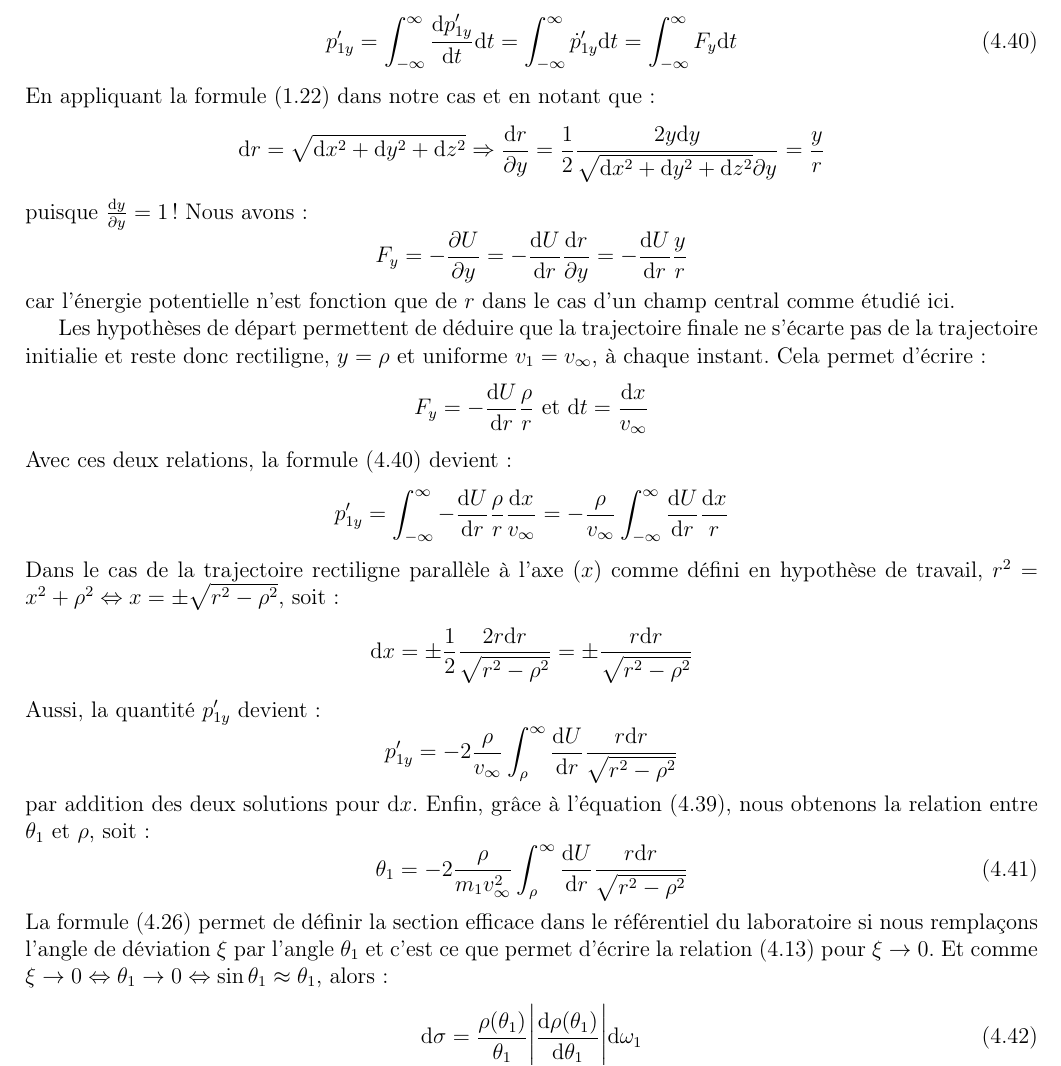
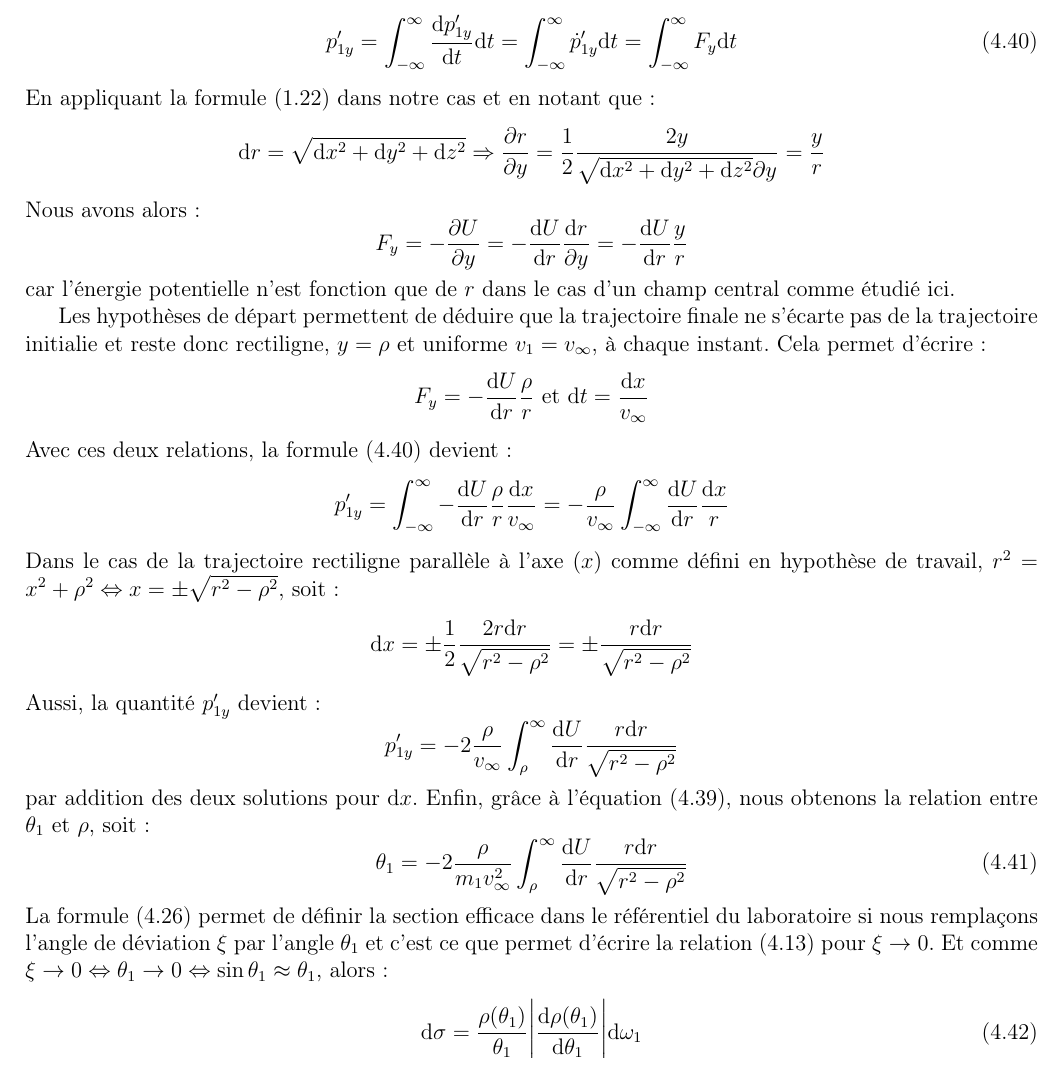
Before and after one commit to SMajerowicz/Physics, a LaTeX document (Mécanique/démonstration.tex, which reads Mécanique/chapters/chapter-04.tex): part of page 63 of 231, cut so that both start at the same text. Compiled offline with pdfLaTeX.

Commit message:
[MECANIQUE] Syntax fixes for chapter 4

```diff
--- a/Mécanique/chapters/chapter-04.tex
+++ b/Mécanique/chapters/chapter-04.tex
@@ -694,9 +694,9 @@ o\`u $F$ d\'esigne la force appliqu\'ee sur la particule incidente de masse $m_{
 \ee
 En appliquant la formule (\ref{EQ:5_4}) dans notre cas et en notant que :
 \benn
-	\mathrm{d}r = \sqrt{\mathrm{d}x^{2} + \mathrm{d}y^{2} + \mathrm{d}z^{2}} \Rightarrow \dfrac{\mathrm{d}r}{\partial y} = \dfrac{1}{2}\dfrac{2y\mathrm{d}y}{\sqrt{\mathrm{d}x^{2} + \mathrm{d}y^{2} + \mathrm{d}z^{2}}\partial y} = \dfrac{y}{r}
+	\mathrm{d}r = \sqrt{\mathrm{d}x^{2} + \mathrm{d}y^{2} + \mathrm{d}z^{2}} \Rightarrow \dfrac{\partial r}{\partial y} = \dfrac{1}{2}\dfrac{2y}{\sqrt{\mathrm{d}x^{2} + \mathrm{d}y^{2} + \mathrm{d}z^{2}}\partial y} = \dfrac{y}{r}
 \eenn
-puisque $\frac{\mathrm{d}y}{\partial y} = 1$ ! Nous avons :
+Nous avons alors :
 \benn
 	F_{y} = -\dfrac{\partial U}{\partial y} = -\dfrac{\mathrm{d}U}{\mathrm{d}r}\dfrac{\mathrm{d}r}{\partial y} = -\dfrac{\mathrm{d}U}{\mathrm{d}r}\dfrac{y}{r}
 \eenn
```
Also changed, not shown: Mécanique/chapters/chapter-04.tex (4 more changed lines).
